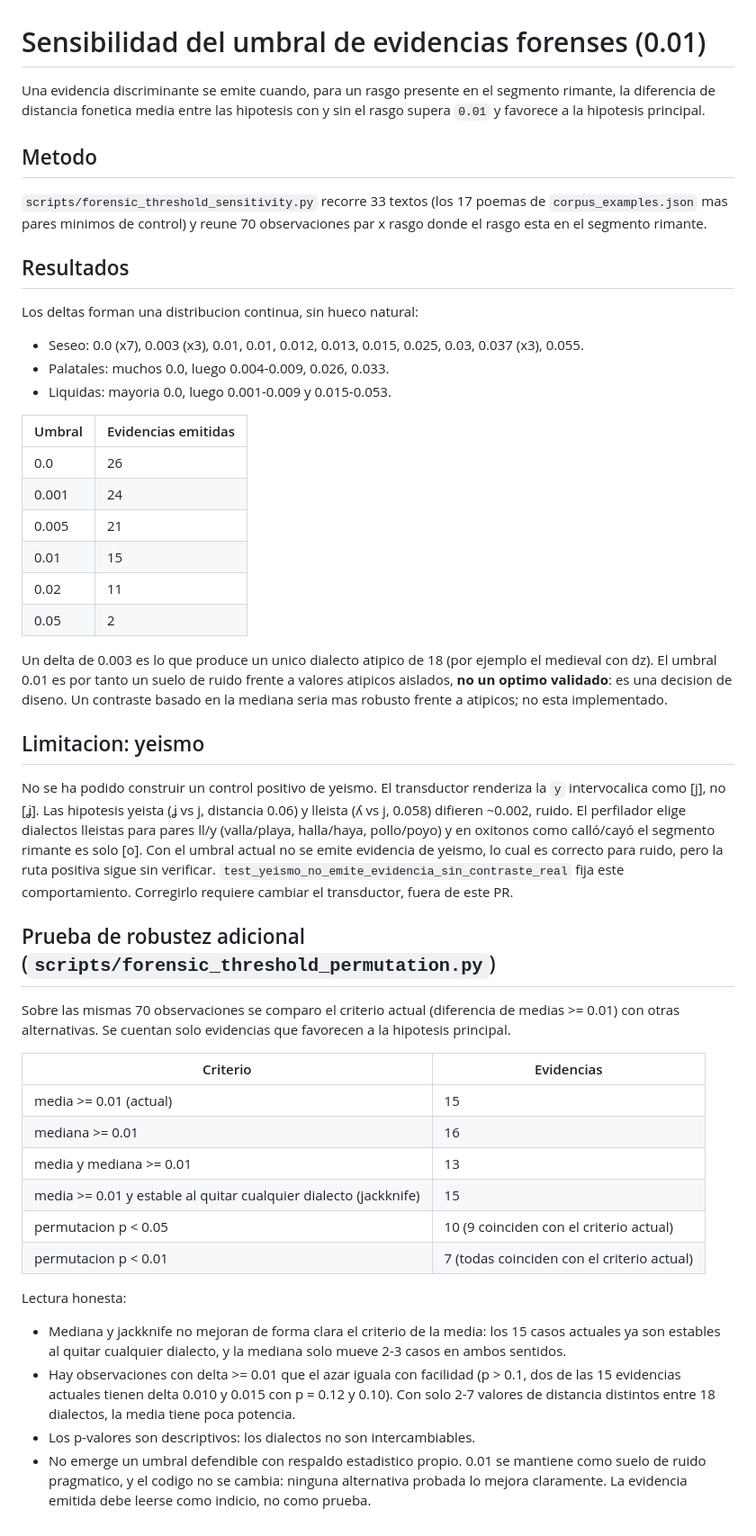
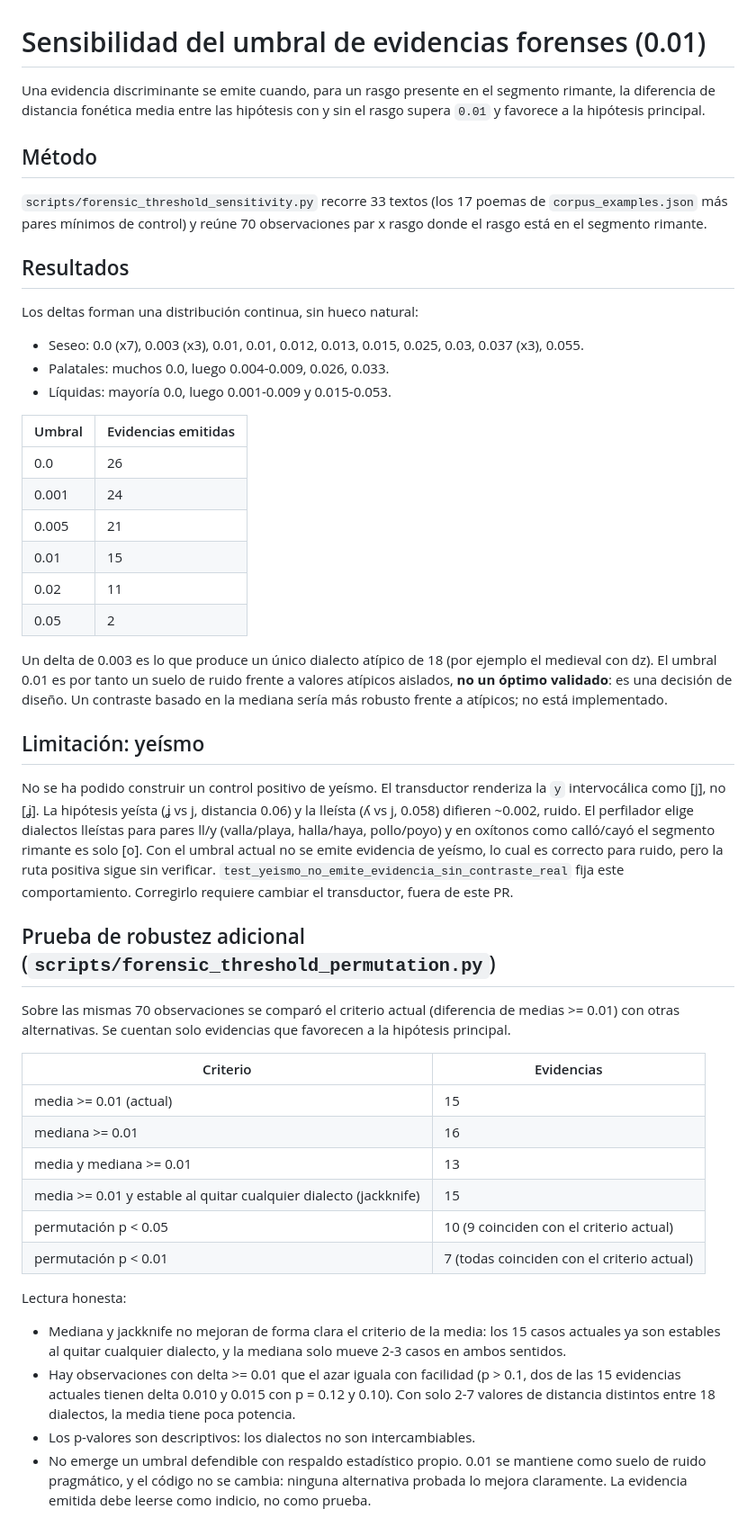
Before and after one commit to alej-developer/Idiolect-G2P, a Markdown page: docs/forensic_threshold_sensitivity.md, the part around the change. Shown at 90% size. Rendered like a GitHub page.

Commit message:
docs(forense): corregir tildes y ortografía del umbral
El informe de sensibilidad estaba escrito sin tildes. Se restituyen
acentos, yeísmo, lleísmo y permutación, y se deja intacto el nombre
del test.

Co-authored-by: Alejandro Peña <alej-developer@users.noreply.github.com>

```diff
--- a/docs/forensic_threshold_sensitivity.md
+++ b/docs/forensic_threshold_sensitivity.md
@@ -1,22 +1,22 @@
 # Sensibilidad del umbral de evidencias forenses (0.01)
 
 Una evidencia discriminante se emite cuando, para un rasgo presente en el
-segmento rimante, la diferencia de distancia fonetica media entre las hipotesis
-con y sin el rasgo supera `0.01` y favorece a la hipotesis principal.
+segmento rimante, la diferencia de distancia fonética media entre las hipótesis
+con y sin el rasgo supera `0.01` y favorece a la hipótesis principal.
 
-## Metodo
+## Método
 
 `scripts/forensic_threshold_sensitivity.py` recorre 33 textos (los 17 poemas de
-`corpus_examples.json` mas pares minimos de control) y reune 70 observaciones
-par x rasgo donde el rasgo esta en el segmento rimante.
+`corpus_examples.json` más pares mínimos de control) y reúne 70 observaciones
+par x rasgo donde el rasgo está en el segmento rimante.
 
 ## Resultados
 
-Los deltas forman una distribucion continua, sin hueco natural:
+Los deltas forman una distribución continua, sin hueco natural:
 
 - Seseo: 0.0 (x7), 0.003 (x3), 0.01, 0.01, 0.012, 0.013, 0.015, 0.025, 0.03, 0.037 (x3), 0.055.
 - Palatales: muchos 0.0, luego 0.004-0.009, 0.026, 0.033.
-- Liquidas: mayoria 0.0, luego 0.001-0.009 y 0.015-0.053.
+- Líquidas: mayoría 0.0, luego 0.001-0.009 y 0.015-0.053.
 
 | Umbral | Evidencias emitidas |
 |---|---|
@@ -27,29 +27,29 @@ Los deltas forman una distribucion continua, sin hueco natural:
 | 0.02 | 11 |
 | 0.05 | 2 |
 
-Un delta de 0.003 es lo que produce un unico dialecto atipico de 18 (por
+Un delta de 0.003 es lo que produce un único dialecto atípico de 18 (por
 ejemplo el medieval con dz). El umbral 0.01 es por tanto un suelo de ruido
-frente a valores atipicos aislados, **no un optimo validado**: es una decision
-de diseno. Un contraste basado en la mediana seria mas robusto frente a
-atipicos; no esta implementado.
+frente a valores atípicos aislados, **no un óptimo validado**: es una decisión
+de diseño. Un contraste basado en la mediana sería más robusto frente a
+atípicos; no está implementado.
 
-## Limitacion: yeismo
+## Limitación: yeísmo
 
-No se ha podido construir un control positivo de yeismo. El transductor
-renderiza la `y` intervocalica como [j], no [ʝ]. Las hipotesis yeista (ʝ vs j,
-distancia 0.06) y lleista (ʎ vs j, 0.058) difieren ~0.002, ruido. El perfilador
-elige dialectos lleistas para pares ll/y (valla/playa, halla/haya, pollo/poyo) y
-en oxitonos como calló/cayó el segmento rimante es solo [o]. Con el umbral
-actual no se emite evidencia de yeismo, lo cual es correcto para ruido, pero la
+No se ha podido construir un control positivo de yeísmo. El transductor
+renderiza la `y` intervocálica como [j], no [ʝ]. La hipótesis yeísta (ʝ vs j,
+distancia 0.06) y la lleísta (ʎ vs j, 0.058) difieren ~0.002, ruido. El perfilador
+elige dialectos lleístas para pares ll/y (valla/playa, halla/haya, pollo/poyo) y
+en oxítonos como calló/cayó el segmento rimante es solo [o]. Con el umbral
+actual no se emite evidencia de yeísmo, lo cual es correcto para ruido, pero la
 ruta positiva sigue sin verificar. `test_yeismo_no_emite_evidencia_sin_contraste_real`
 fija este comportamiento. Corregirlo requiere cambiar el transductor, fuera de
 este PR.
 
 ## Prueba de robustez adicional (`scripts/forensic_threshold_permutation.py`)
 
-Sobre las mismas 70 observaciones se comparo el criterio actual (diferencia de
+Sobre las mismas 70 observaciones se comparó el criterio actual (diferencia de
 medias >= 0.01) con otras alternativas. Se cuentan solo evidencias que favorecen
-a la hipotesis principal.
+a la hipótesis principal.
 
 | Criterio | Evidencias |
 |---|---|
@@ -57,8 +57,8 @@ a la hipotesis principal.
 | mediana >= 0.01 | 16 |
 | media y mediana >= 0.01 | 13 |
 | media >= 0.01 y estable al quitar cualquier dialecto (jackknife) | 15 |
-| permutacion p < 0.05 | 10 (9 coinciden con el criterio actual) |
-| permutacion p < 0.01 | 7 (todas coinciden con el criterio actual) |
+| permutación p < 0.05 | 10 (9 coinciden con el criterio actual) |
+| permutación p < 0.01 | 7 (todas coinciden con el criterio actual) |
 
 Lectura honesta:
 
@@ -69,7 +69,7 @@ Lectura honesta:
   dos de las 15 evidencias actuales tienen delta 0.010 y 0.015 con p = 0.12 y 0.10). Con solo 2-7 valores de
   distancia distintos entre 18 dialectos, la media tiene poca potencia.
 - Los p-valores son descriptivos: los dialectos no son intercambiables.
-- No emerge un umbral defendible con respaldo estadistico propio. 0.01 se
-  mantiene como suelo de ruido pragmatico, y el codigo no se cambia: ninguna
+- No emerge un umbral defendible con respaldo estadístico propio. 0.01 se
+  mantiene como suelo de ruido pragmático, y el código no se cambia: ninguna
   alternativa probada lo mejora claramente. La evidencia emitida debe leerse
   como indicio, no como prueba.
```
